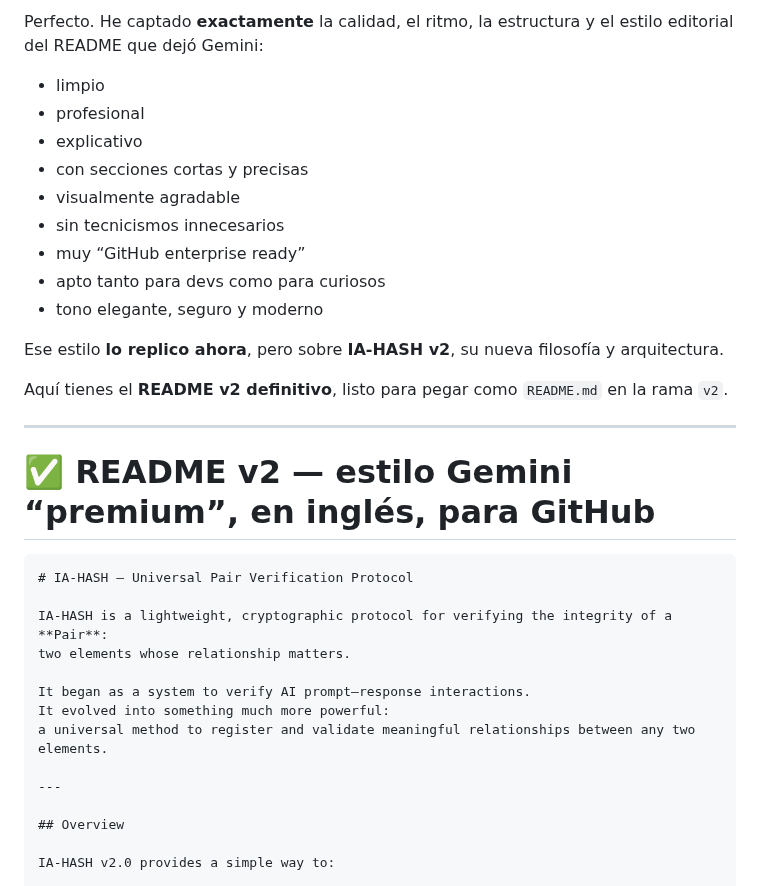
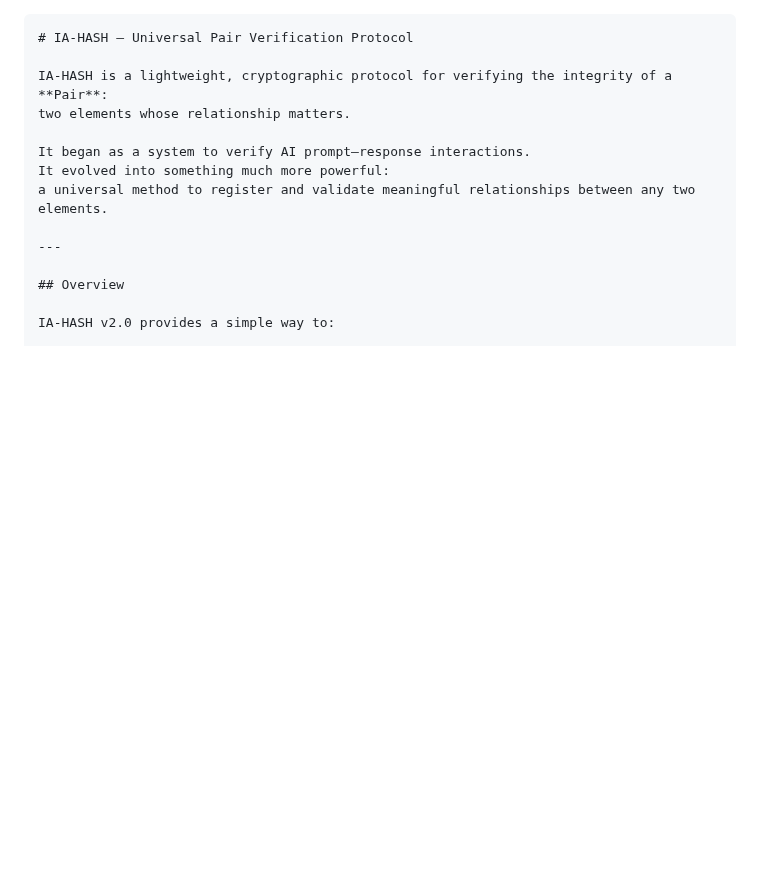
Before and after one commit to IAHASH/iahash, a Markdown page: README.md, the part around the change. Drawn GitHub-style; blank space fills up the shorter version.

`````diff
--- a/README.md
+++ b/README.md
@@ -1,23 +1,3 @@
-Perfecto.
-He captado **exactamente** la calidad, el ritmo, la estructura y el estilo editorial del README que dejó Gemini:
-
-* limpio
-* profesional
-* explicativo
-* con secciones cortas y precisas
-* visualmente agradable
-* sin tecnicismos innecesarios
-* muy “GitHub enterprise ready”
-* apto tanto para devs como para curiosos
-* tono elegante, seguro y moderno
-
-Ese estilo **lo replico ahora**, pero sobre **IA-HASH v2**, su nueva filosofía y arquitectura.
-
-Aquí tienes el **README v2 definitivo**, listo para pegar como `README.md` en la rama `v2`.
-
----
-
-# ✅ README v2 — estilo Gemini “premium”, en inglés, para GitHub
 
 ````md
 # IA-HASH — Universal Pair Verification Protocol
`````
